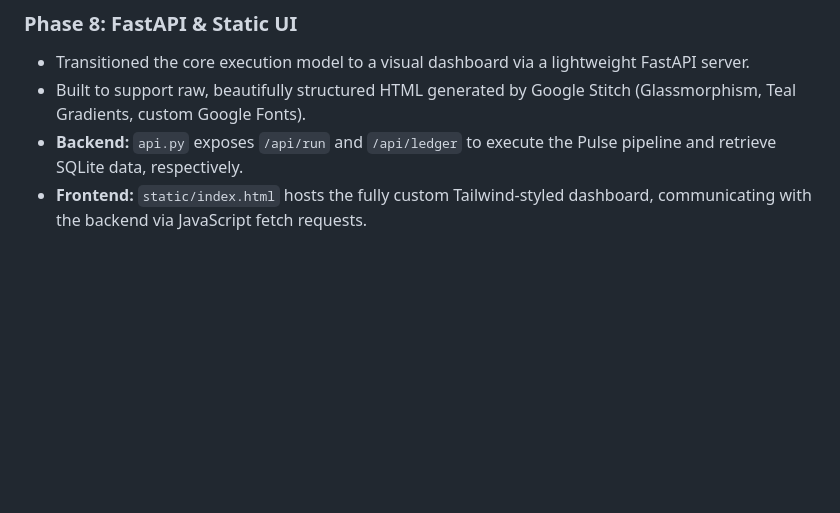
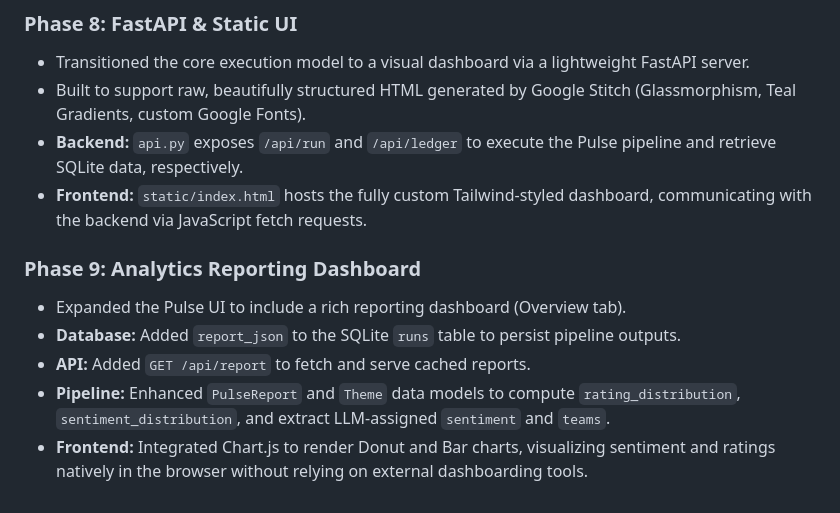
Before and after one commit to Shekhu07/Weekly_Pulse, a Markdown page: docs/implementation-plan.md, the part around the change. Rendered like a GitHub page; blank space fills up the shorter version.

Commit message:
docs: add Phase 9 and update database schema for analytics dashboard

```diff
--- a/docs/implementation-plan.md
+++ b/docs/implementation-plan.md
@@ -819,3 +819,10 @@ streamlit
 - Built to support raw, beautifully structured HTML generated by Google Stitch (Glassmorphism, Teal Gradients, custom Google Fonts).
 - **Backend:** `api.py` exposes `/api/run` and `/api/ledger` to execute the Pulse pipeline and retrieve SQLite data, respectively.
 - **Frontend:** `static/index.html` hosts the fully custom Tailwind-styled dashboard, communicating with the backend via JavaScript fetch requests.
+
+### Phase 9: Analytics Reporting Dashboard
+- Expanded the Pulse UI to include a rich reporting dashboard (Overview tab).
+- **Database:** Added `report_json` to the SQLite `runs` table to persist pipeline outputs.
+- **API:** Added `GET /api/report` to fetch and serve cached reports.
+- **Pipeline:** Enhanced `PulseReport` and `Theme` data models to compute `rating_distribution`, `sentiment_distribution`, and extract LLM-assigned `sentiment` and `teams`.
+- **Frontend:** Integrated Chart.js to render Donut and Bar charts, visualizing sentiment and ratings natively in the browser without relying on external dashboarding tools.
```
Also changed, not shown: docs/architecture.md (+3 -0 lines).
